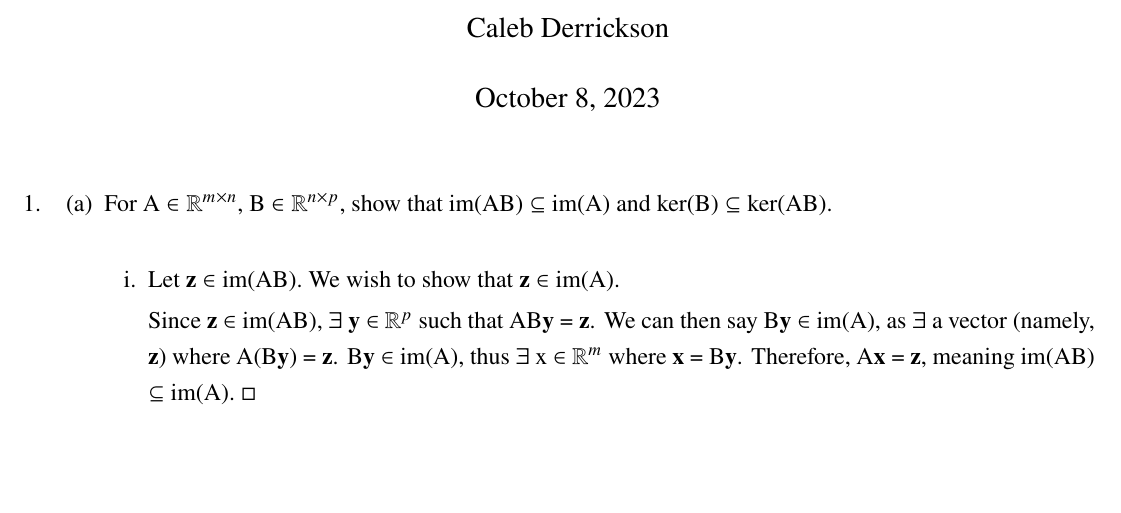
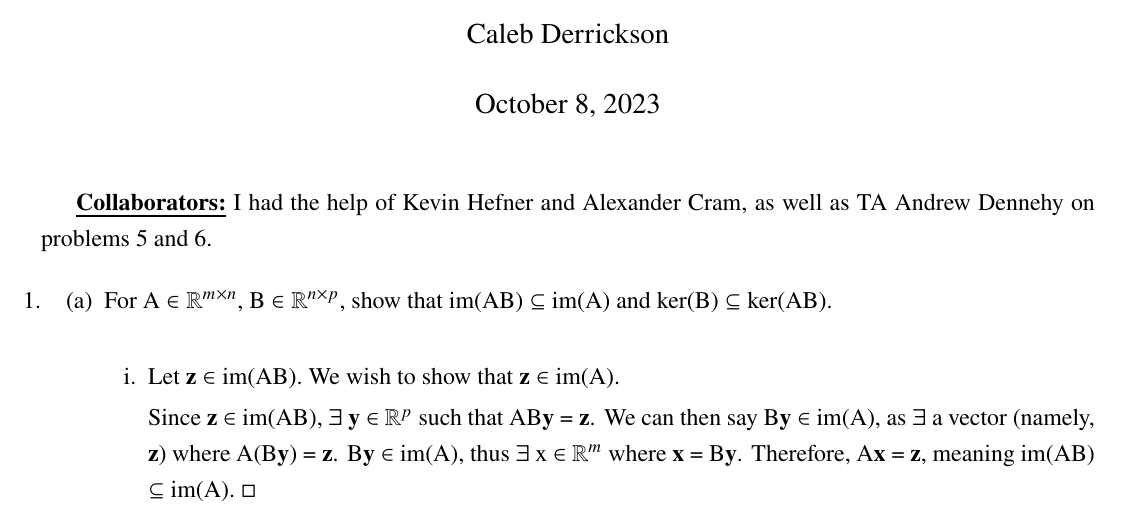
Before and after one commit to CalebDerrickson/GradCourses, a LaTeX document (main.tex): part of page 1 of 12, cut so that both start at the same text, the shorter picture padded with empty space. Compiled offline with pdfLaTeX.

Commit message:
Update on Overleaf.

```diff
--- a/main.tex
+++ b/main.tex
@@ -29,7 +29,9 @@
 \begin{document}
 \onehalfspacing
 \maketitle
+\textbf{\underline{Collaborators:}} I had the help of Kevin Hefner and Alexander Cram,  as well as TA Andrew Dennehy on problems 5 and 6.
 \begin{enumerate}[leftmargin=\labelsep]
+
 
 \item
 \begin{enumerate}
```
